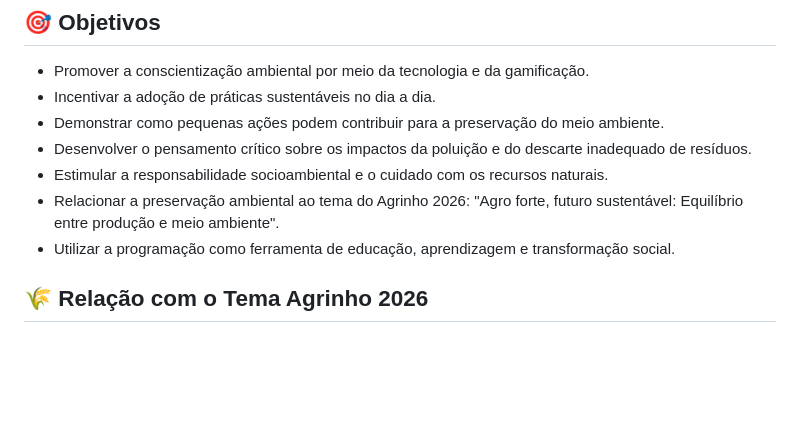
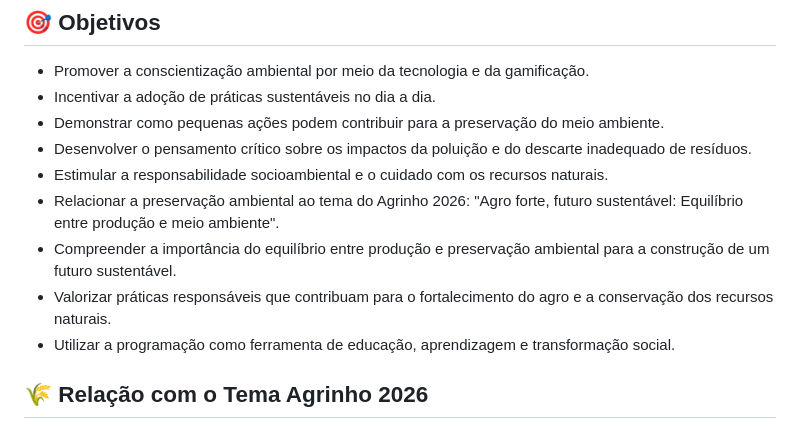
Before and after one commit to analararampim/Agrinho_2026, a Markdown page: README.md, the part around the change. GitHub-like rendering; blank space fills up the shorter version.

```diff
--- a/README.md
+++ b/README.md
@@ -19,6 +19,8 @@ O projeto busca demonstrar que pequenas atitudes podem gerar grandes transforma
 * Desenvolver o pensamento crítico sobre os impactos da poluição e do descarte inadequado de resíduos.
 * Estimular a responsabilidade socioambiental e o cuidado com os recursos naturais.
 * Relacionar a preservação ambiental ao tema do Agrinho 2026: "Agro forte, futuro sustentável: Equilíbrio entre produção e meio ambiente".
+* Compreender a importância do equilíbrio entre produção e preservação ambiental para a construção de um futuro sustentável.
+* Valorizar práticas responsáveis que contribuam para o fortalecimento do agro e a conservação dos recursos naturais.
 * Utilizar a programação como ferramenta de educação, aprendizagem e transformação social.
 
 ## 🌾 Relação com o Tema Agrinho 2026
```
